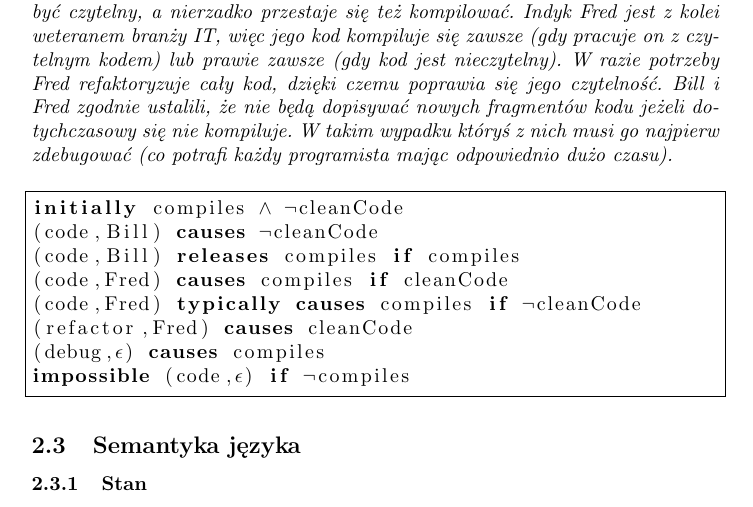
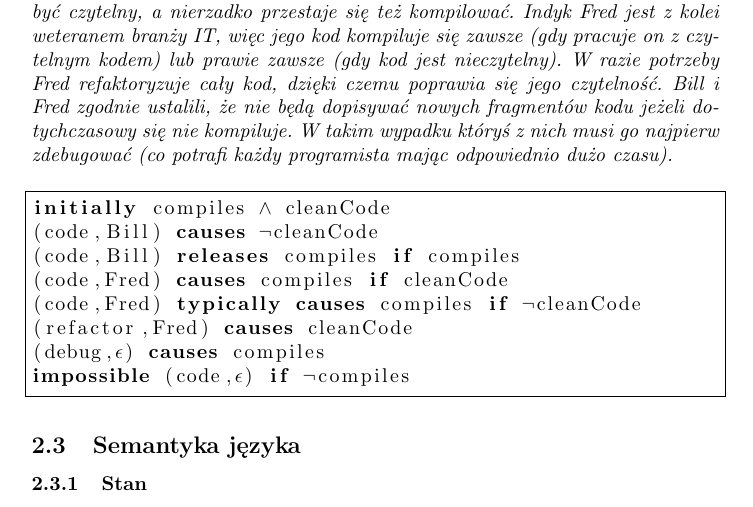
Before and after one commit to Waszker/Knowledge-Representation, a LaTeX document (main.tex): part of page 4 of 6, cut so that both start at the same text. Compiled offline with pdfLaTeX.

Commit message:
Scenario example error.

```diff
--- a/main.tex
+++ b/main.tex
@@ -146,7 +146,7 @@ $\alpha= f | \alpha | \neg\alpha | \alpha_{1} \land \alpha_{2} | \alpha_{1} \lor
 
 \bigskip
 \begin{lstlisting}[mathescape=true]
-initially compiles $\wedge$ $\neg$cleanCode
+initially compiles $\wedge$ cleanCode
 (code,Bill) causes $\neg$cleanCode
 (code,Bill) releases compiles if compiles
 (code,Fred) causes compiles if cleanCode
```
